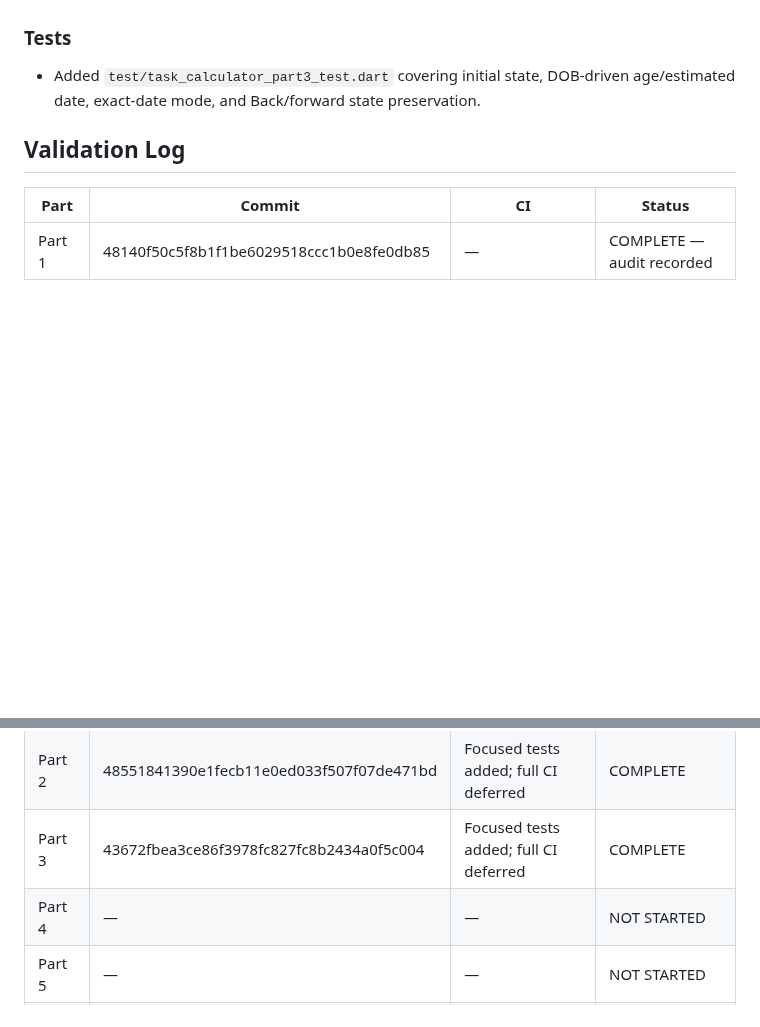
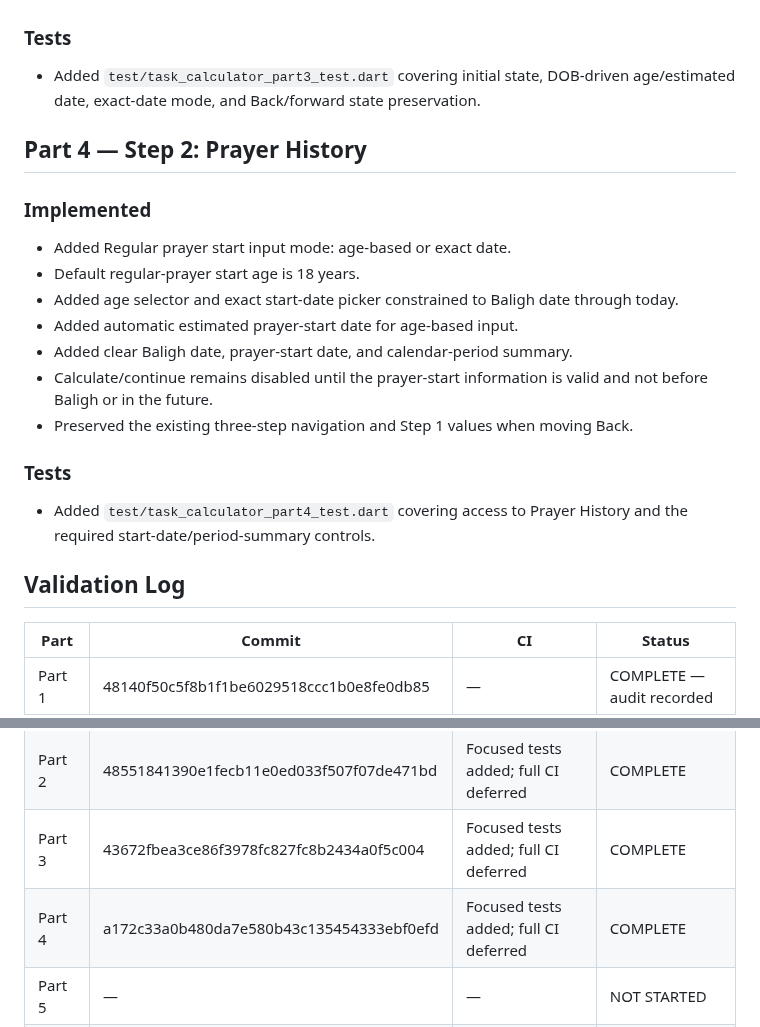
Before and after one commit to a-kabeer/Qaza-Namaz, a Markdown page: CALCULATOR_3_STEP_STATUS.md, 2 parts joined by grey strips. Rendered like a GitHub page; blank space fills up the shorter version.

Commit message:
docs(calculator): mark Step 4 prayer history complete

```diff
--- a/CALCULATOR_3_STEP_STATUS.md
+++ b/CALCULATOR_3_STEP_STATUS.md
@@ -132,6 +132,20 @@ Full CI is reserved for appropriate integration/final checkpoints, not every par
 ### Tests
 - Added `test/task_calculator_part3_test.dart` covering initial state, DOB-driven age/estimated date, exact-date mode, and Back/forward state preservation.
 
+## Part 4 — Step 2: Prayer History
+
+### Implemented
+- Added Regular prayer start input mode: age-based or exact date.
+- Default regular-prayer start age is 18 years.
+- Added age selector and exact start-date picker constrained to Baligh date through today.
+- Added automatic estimated prayer-start date for age-based input.
+- Added clear Baligh date, prayer-start date, and calendar-period summary.
+- Calculate/continue remains disabled until the prayer-start information is valid and not before Baligh or in the future.
+- Preserved the existing three-step navigation and Step 1 values when moving Back.
+
+### Tests
+- Added `test/task_calculator_part4_test.dart` covering access to Prayer History and the required start-date/period-summary controls.
+
 ## Validation Log
 
 | Part | Commit | CI | Status |
@@ -139,7 +153,7 @@ Full CI is reserved for appropriate integration/final checkpoints, not every par
 | Part 1 | 48140f50c5f8b1f1be6029518ccc1b0e8fe0db85 | — | COMPLETE — audit recorded |
 | Part 2 | 48551841390e1fecb11e0ed033f507f07de471bd | Focused tests added; full CI deferred | COMPLETE |
 | Part 3 | 43672fbea3ce86f3978fc827fc8b2434a0f5c004 | Focused tests added; full CI deferred | COMPLETE |
-| Part 4 | — | — | NOT STARTED |
+| Part 4 | a172c33a0b480da7e580b43c135454333ebf0efd | Focused tests added; full CI deferred | COMPLETE |
 | Part 5 | — | — | NOT STARTED |
 | Part 6 | — | — | NOT STARTED |
 | Part 7 | — | — | NOT STARTED |
```
Also changed, not shown: other parts of CALCULATOR_3_STEP_STATUS.md (+1 -1 lines).
